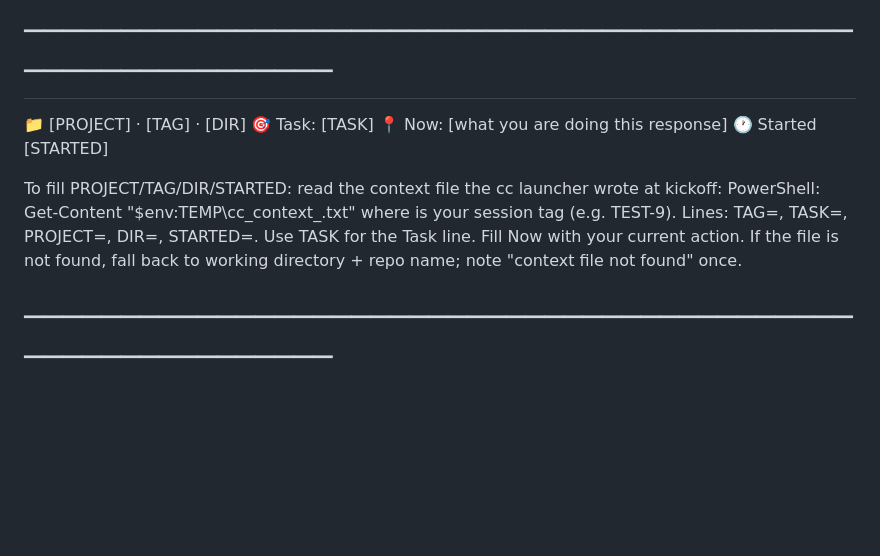
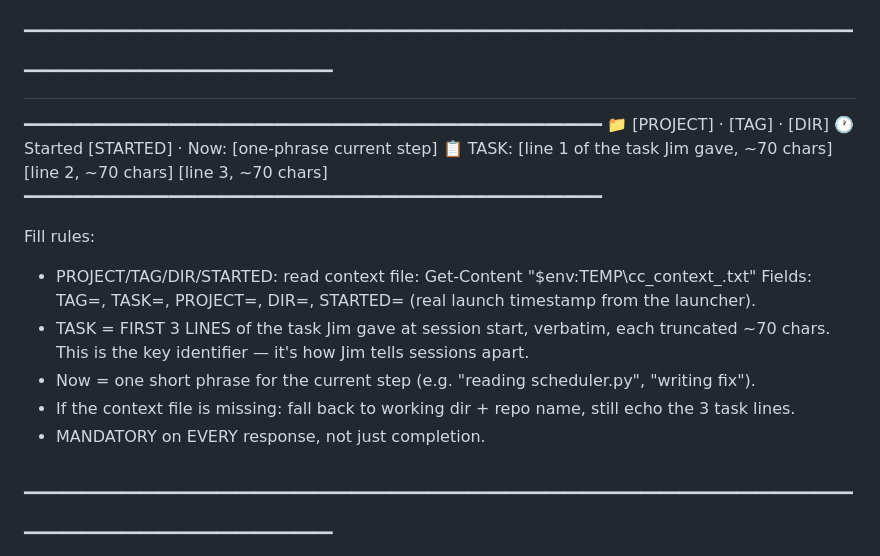
Before and after one commit to jharriGH/financeiq-kje, a Markdown page: CLAUDE.md, the part around one of its changes. GitHub-like rendering; blank space fills up the shorter version.

Commit message:
chore: brain_sync [STATUS] 2026-08-06

```diff
--- a/CLAUDE.md
+++ b/CLAUDE.md
@@ -304,16 +304,23 @@ Manual run: python brain_sync.py  (location: C:\Users\Jim\Documents\GitHub\)
 # ───────────────────────────────────────────────────────────
 # MANDATORY FOOTER — end EVERY response with this block
 # ───────────────────────────────────────────────────────────
+━━━━━━━━━━━━━━━━━━━━━━━━━━━━━━━━━━━━━━━━━━━━━━━━━━━━━━━━━━━━
 📁 [PROJECT] · [TAG] · [DIR]
-🎯 Task: [TASK]
-📍 Now: [what you are doing this response]
-🕐 Started [STARTED]
+🕐 Started [STARTED]  ·  Now: [one-phrase current step]
+📋 TASK:
+   [line 1 of the task Jim gave, ~70 chars]
+   [line 2, ~70 chars]
+   [line 3, ~70 chars]
+━━━━━━━━━━━━━━━━━━━━━━━━━━━━━━━━━━━━━━━━━━━━━━━━━━━━━━━━━━━━
 
-To fill PROJECT/TAG/DIR/STARTED: read the context file the cc launcher wrote at kickoff:
-  PowerShell: Get-Content "$env:TEMP\cc_context_<TAG>.txt"
-where <TAG> is your session tag (e.g. TEST-9). Lines: TAG=, TASK=, PROJECT=, DIR=, STARTED=.
-Use TASK for the Task line. Fill Now with your current action.
-If the file is not found, fall back to working directory + repo name; note "context file not found" once.
+Fill rules:
+- PROJECT/TAG/DIR/STARTED: read context file: Get-Content "$env:TEMP\cc_context_<TAG>.txt"
+  Fields: TAG=, TASK=, PROJECT=, DIR=, STARTED= (real launch timestamp from the launcher).
+- TASK = FIRST 3 LINES of the task Jim gave at session start, verbatim, each truncated ~70 chars.
+  This is the key identifier — it's how Jim tells sessions apart.
+- Now = one short phrase for the current step (e.g. "reading scheduler.py", "writing fix").
+- If the context file is missing: fall back to working dir + repo name, still echo the 3 task lines.
+- MANDATORY on EVERY response, not just completion.
 
 # ───────────────────────────────────────────────────────────
 # TEMPLATE — UNIVERSAL SESSION ENDER (paste to a CC to close out)
```
Also changed, not shown: other parts of CLAUDE.md (+3 -3 lines).
